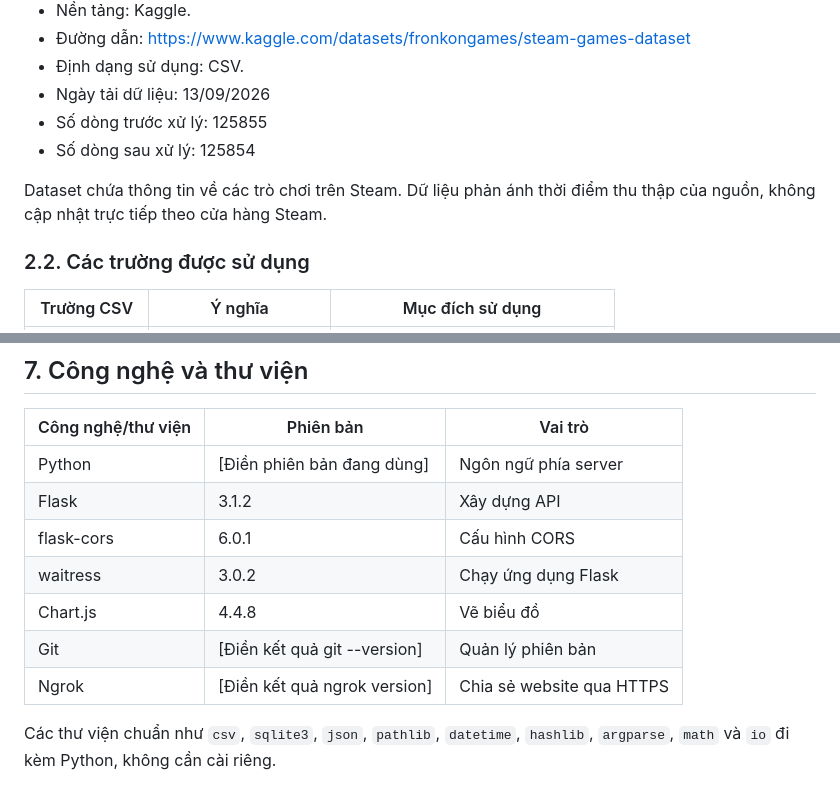
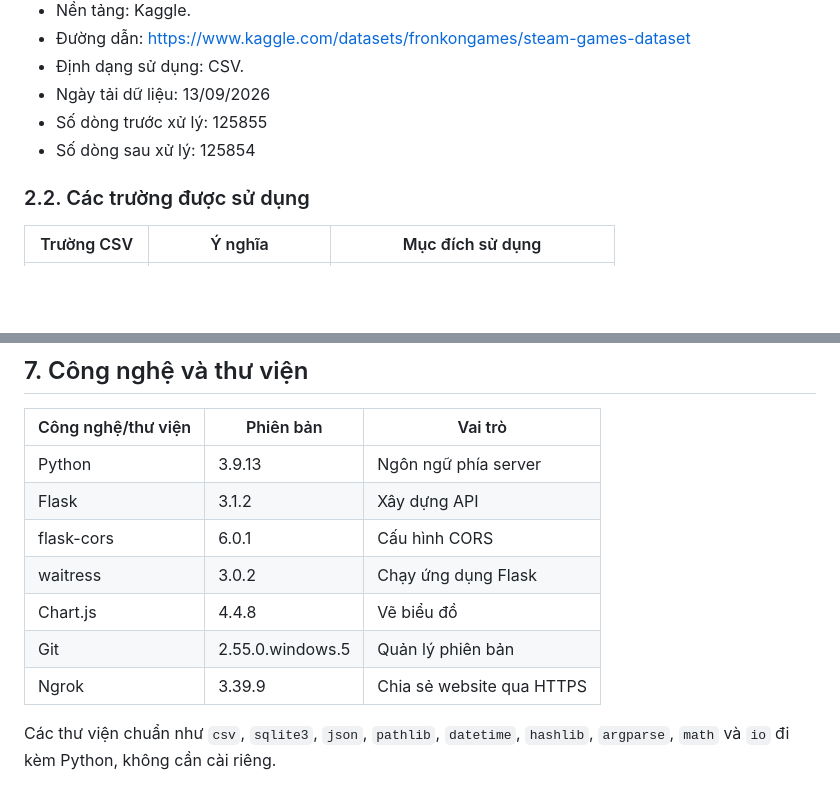
Before and after one commit to Kyzu30/steam-dashboard, a Markdown page: steam-dashboard/README.md, 2 parts joined by grey strips. GitHub-like rendering; blank space fills up the shorter version.

```diff
--- a/steam-dashboard/README.md
+++ b/steam-dashboard/README.md
@@ -37,8 +37,6 @@ Steam Atlas là ứng dụng web giúp người dùng tra cứu và khám phá d
 - Ngày tải dữ liệu: 13/09/2026
 - Số dòng trước xử lý: 125855
 - Số dòng sau xử lý: 125854
-
-Dataset chứa thông tin về các trò chơi trên Steam. Dữ liệu phản ánh thời điểm thu thập của nguồn, không cập nhật trực tiếp theo cửa hàng Steam.
 
 ### 2.2. Các trường được sử dụng
 
@@ -224,13 +222,13 @@ CSV gốc, database và môi trường ảo không đưa lên GitHub. Người t
 
 | Công nghệ/thư viện | Phiên bản | Vai trò |
 |---|---|---|
-| Python | [Điền phiên bản đang dùng] | Ngôn ngữ phía server |
+| Python | 3.9.13 | Ngôn ngữ phía server |
 | Flask | 3.1.2 | Xây dựng API |
 | flask-cors | 6.0.1 | Cấu hình CORS |
 | waitress | 3.0.2 | Chạy ứng dụng Flask |
 | Chart.js | 4.4.8 | Vẽ biểu đồ |
-| Git | [Điền kết quả git --version] | Quản lý phiên bản |
-| Ngrok | [Điền kết quả ngrok version] | Chia sẻ website qua HTTPS |
+| Git |  2.55.0.windows.5 | Quản lý phiên bản |
+| Ngrok | 3.39.9 | Chia sẻ website qua HTTPS |
 
 Các thư viện chuẩn như `csv`, `sqlite3`, `json`, `pathlib`, `datetime`, `hashlib`, `argparse`, `math` và `io` đi kèm Python, không cần cài riêng.
 
```
Also changed, not shown: other parts of steam-dashboard/README.md (+0 -53 lines).
